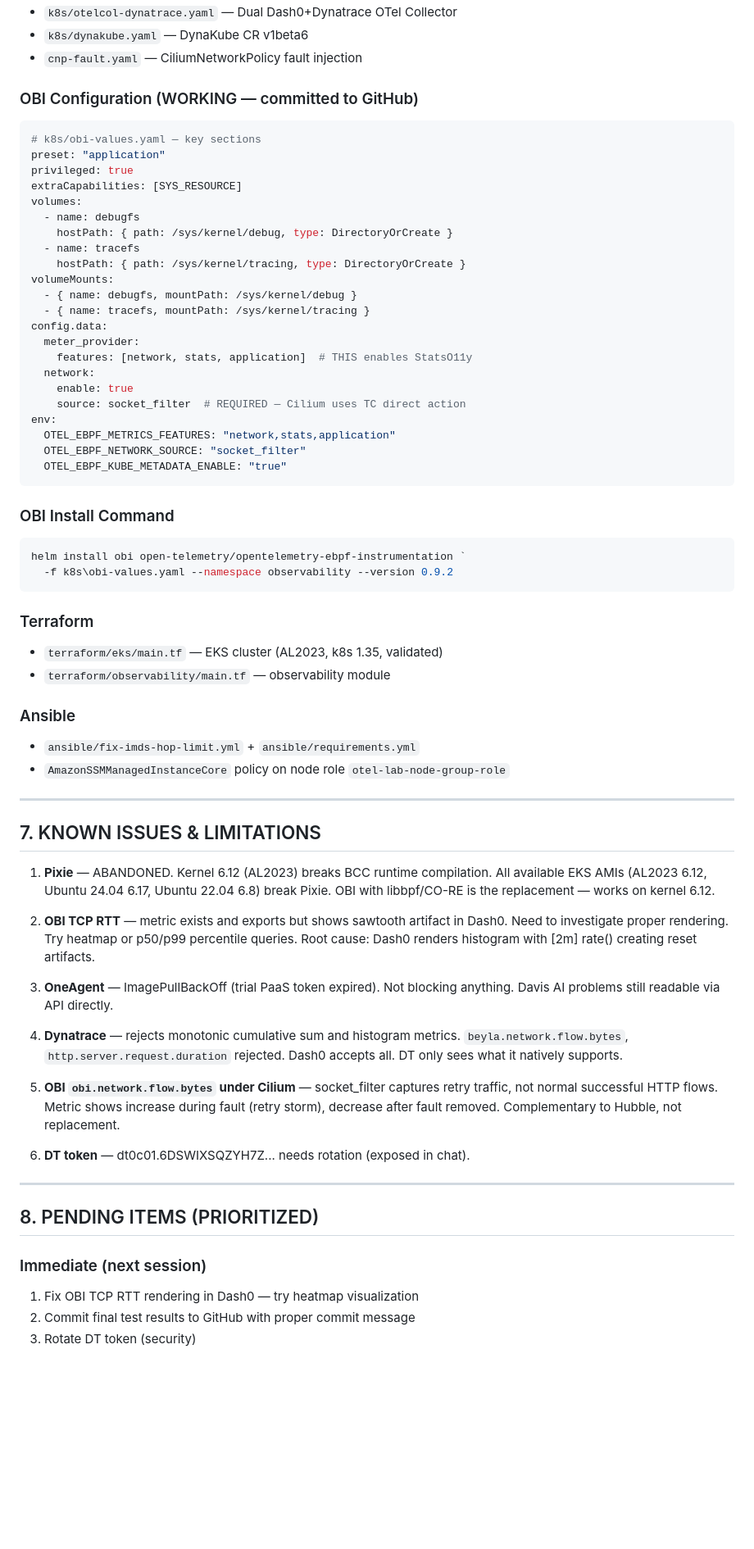
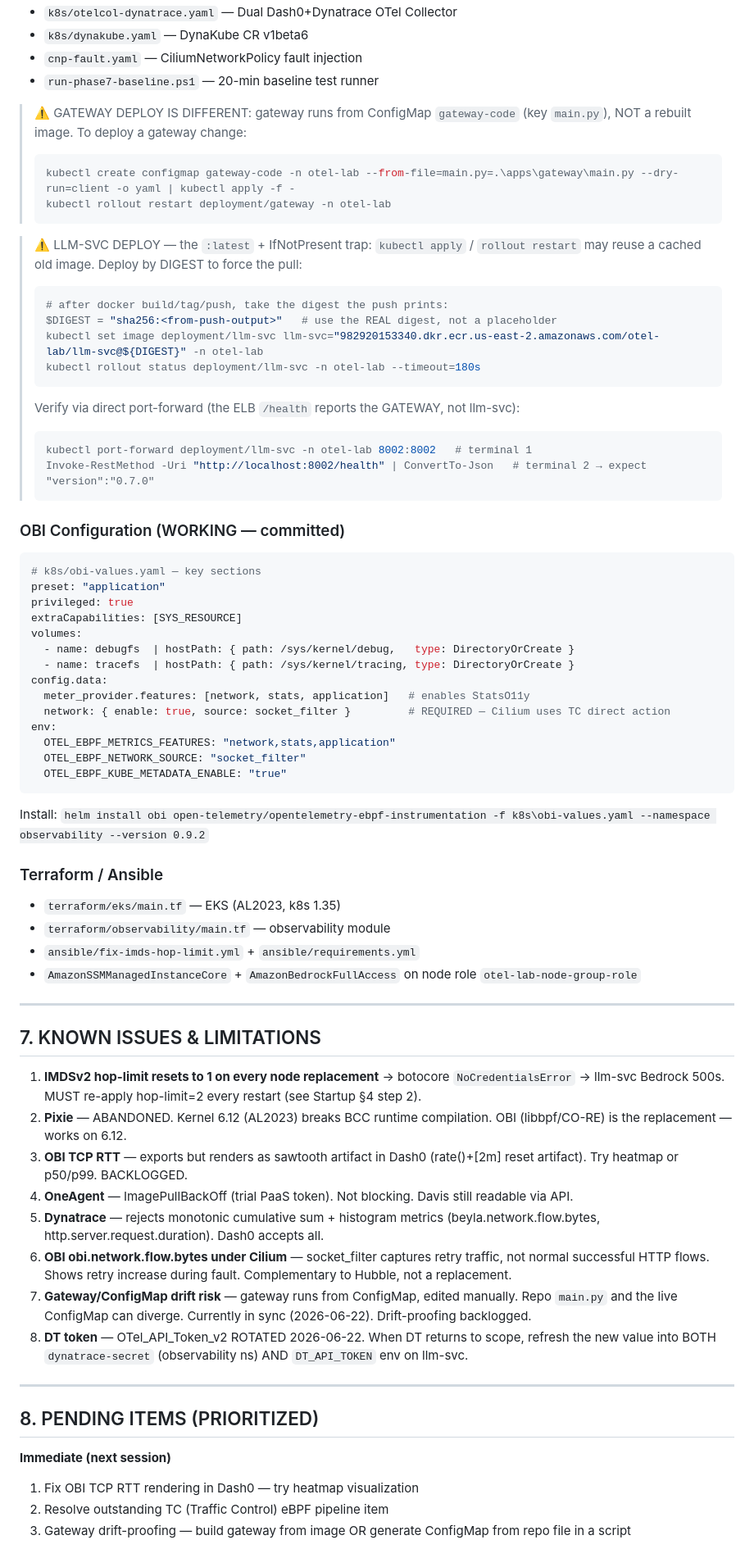
Before and after one commit to suritmaharana-maker/otel-observability-lab, a Markdown page: CLAUDE_CONTEXT.md, the part around one of its changes. Shown at 82% size. GitHub-like rendering; blank space fills up the shorter version.

````diff
--- a/CLAUDE_CONTEXT.md
+++ b/CLAUDE_CONTEXT.md
@@ -172,78 +269,80 @@ EFFECT 5: dash0.spans (product-svc) = ZERO — app layer confirms no traffic rea
 - `k8s/otelcol-dynatrace.yaml` — Dual Dash0+Dynatrace OTel Collector
 - `k8s/dynakube.yaml` — DynaKube CR v1beta6
 - `cnp-fault.yaml` — CiliumNetworkPolicy fault injection
+- `run-phase7-baseline.ps1` — 20-min baseline test runner
 
-### OBI Configuration (WORKING — committed to GitHub)
+> ⚠️ GATEWAY DEPLOY IS DIFFERENT: gateway runs from ConfigMap `gateway-code` (key `main.py`),
+> NOT a rebuilt image. To deploy a gateway change:
+> ```powershell
+> kubectl create configmap gateway-code -n otel-lab --from-file=main.py=.\apps\gateway\main.py --dry-run=client -o yaml | kubectl apply -f -
+> kubectl rollout restart deployment/gateway -n otel-lab
+> ```
+
+> ⚠️ LLM-SVC DEPLOY — the `:latest` + IfNotPresent trap: `kubectl apply` / `rollout restart`
+> may reuse a cached old image. Deploy by DIGEST to force the pull:
+> ```powershell
+> # after docker build/tag/push, take the digest the push prints:
+> $DIGEST = "sha256:<from-push-output>"   # use the REAL digest, not a placeholder
+> kubectl set image deployment/llm-svc llm-svc="982920153340.dkr.ecr.us-east-2.amazonaws.com/otel-lab/llm-svc@${DIGEST}" -n otel-lab
+> kubectl rollout status deployment/llm-svc -n otel-lab --timeout=180s
+> ```
+> Verify via direct port-forward (the ELB `/health` reports the GATEWAY, not llm-svc):
+> ```powershell
+> kubectl port-forward deployment/llm-svc -n otel-lab 8002:8002   # terminal 1
+> Invoke-RestMethod -Uri "http://localhost:8002/health" | ConvertTo-Json   # terminal 2 → expect "version":"0.7.0"
+> ```
+
+### OBI Configuration (WORKING — committed)
 ```yaml
 # k8s/obi-values.yaml — key sections
 preset: "application"
 privileged: true
 extraCapabilities: [SYS_RESOURCE]
 volumes:
-  - name: debugfs
-    hostPath: { path: /sys/kernel/debug, type: DirectoryOrCreate }
-  - name: tracefs
-    hostPath: { path: /sys/kernel/tracing, type: DirectoryOrCreate }
-volumeMounts:
-  - { name: debugfs, mountPath: /sys/kernel/debug }
-  - { name: tracefs, mountPath: /sys/kernel/tracing }
+  - name: debugfs  | hostPath: { path: /sys/kernel/debug,   type: DirectoryOrCreate }
+  - name: tracefs  | hostPath: { path: /sys/kernel/tracing, type: DirectoryOrCreate }
 config.data:
-  meter_provider:
-    features: [network, stats, application]  # THIS enables StatsO11y
-  network:
-    enable: true
-    source: socket_filter  # REQUIRED — Cilium uses TC direct action
+  meter_provider.features: [network, stats, application]   # enables StatsO11y
+  network: { enable: true, source: socket_filter }         # REQUIRED — Cilium uses TC direct action
 env:
   OTEL_EBPF_METRICS_FEATURES: "network,stats,application"
   OTEL_EBPF_NETWORK_SOURCE: "socket_filter"
   OTEL_EBPF_KUBE_METADATA_ENABLE: "true"
 ```
+Install: `helm install obi open-telemetry/opentelemetry-ebpf-instrumentation -f k8s\obi-values.yaml --namespace observability --version 0.9.2`
 
-### OBI Install Command
-```powershell
-helm install obi open-telemetry/opentelemetry-ebpf-instrumentation `
-  -f k8s\obi-values.yaml --namespace observability --version 0.9.2
-```
-
-### Terraform
-- `terraform/eks/main.tf` — EKS cluster (AL2023, k8s 1.35, validated)
+### Terraform / Ansible
+- `terraform/eks/main.tf` — EKS (AL2023, k8s 1.35)
 - `terraform/observability/main.tf` — observability module
-
-### Ansible
 - `ansible/fix-imds-hop-limit.yml` + `ansible/requirements.yml`
-- `AmazonSSMManagedInstanceCore` policy on node role `otel-lab-node-group-role`
+- `AmazonSSMManagedInstanceCore` + `AmazonBedrockFullAccess` on node role `otel-lab-node-group-role`
 
 ---
 
 ## 7. KNOWN ISSUES & LIMITATIONS
 
-1. **Pixie** — ABANDONED. Kernel 6.12 (AL2023) breaks BCC runtime compilation.
-   All available EKS AMIs (AL2023 6.12, Ubuntu 24.04 6.17, Ubuntu 22.04 6.8) break Pixie.
-   OBI with libbpf/CO-RE is the replacement — works on kernel 6.12.
-
-2. **OBI TCP RTT** — metric exists and exports but shows sawtooth artifact in Dash0.
-   Need to investigate proper rendering. Try heatmap or p50/p99 percentile queries.
-   Root cause: Dash0 renders histogram with [2m] rate() creating reset artifacts.
-
-3. **OneAgent** — ImagePullBackOff (trial PaaS token expired). Not blocking anything.
-   Davis AI problems still readable via API directly.
-
-4. **Dynatrace** — rejects monotonic cumulative sum and histogram metrics.
-   `beyla.network.flow.bytes`, `http.server.request.duration` rejected.
-   Dash0 accepts all. DT only sees what it natively supports.
-
-5. **OBI `obi.network.flow.bytes` under Cilium** — socket_filter captures retry traffic,
-   not normal successful HTTP flows. Metric shows increase during fault (retry storm),
-   decrease after fault removed. Complementary to Hubble, not replacement.
-
-6. **DT token** — dt0c01.6DSWIXSQZYH7Z... needs rotation (exposed in chat).
+1. **IMDSv2 hop-limit resets to 1 on every node replacement** → botocore `NoCredentialsError`
+   → llm-svc Bedrock 500s. MUST re-apply hop-limit=2 every restart (see Startup §4 step 2).
+2. **Pixie** — ABANDONED. Kernel 6.12 (AL2023) breaks BCC runtime compilation. OBI (libbpf/CO-RE)
+   is the replacement — works on 6.12.
+3. **OBI TCP RTT** — exports but renders as sawtooth artifact in Dash0 (rate()+[2m] reset artifact).
+   Try heatmap or p50/p99. BACKLOGGED.
+4. **OneAgent** — ImagePullBackOff (trial PaaS token). Not blocking. Davis still readable via API.
+5. **Dynatrace** — rejects monotonic cumulative sum + histogram metrics (beyla.network.flow.bytes,
+   http.server.request.duration). Dash0 accepts all.
+6. **OBI obi.network.flow.bytes under Cilium** — socket_filter captures retry traffic, not normal
+   successful HTTP flows. Shows retry increase during fault. Complementary to Hubble, not a replacement.
+7. **Gateway/ConfigMap drift risk** — gateway runs from ConfigMap, edited manually. Repo `main.py`
+   and the live ConfigMap can diverge. Currently in sync (2026-06-22). Drift-proofing backlogged.
+8. **DT token** — OTel_API_Token_v2 ROTATED 2026-06-22. When DT returns to scope, refresh the new
+   value into BOTH `dynatrace-secret` (observability ns) AND `DT_API_TOKEN` env on llm-svc.
 
 ---
 
 ## 8. PENDING ITEMS (PRIORITIZED)
 
-### Immediate (next session)
+**Immediate (next session)**
 1. Fix OBI TCP RTT rendering in Dash0 — try heatmap visualization
-2. Commit final test results to GitHub with proper commit message
-3. Rotate DT token (security)
+2. Resolve outstanding TC (Traffic Control) eBPF pipeline item
+3. Gateway drift-proofing — build gateway from image OR generate ConfigMap from repo file in a script
 
````
Also changed, not shown: other parts of CLAUDE_CONTEXT.md (+202 -238 lines).
